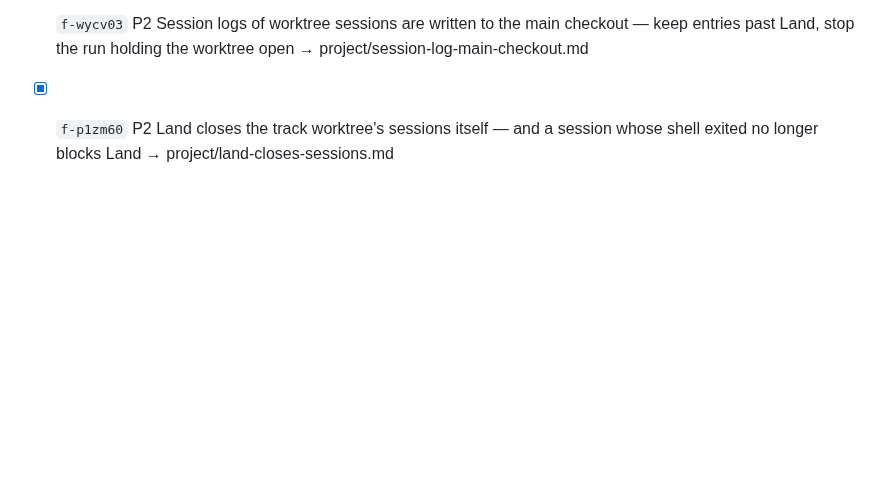
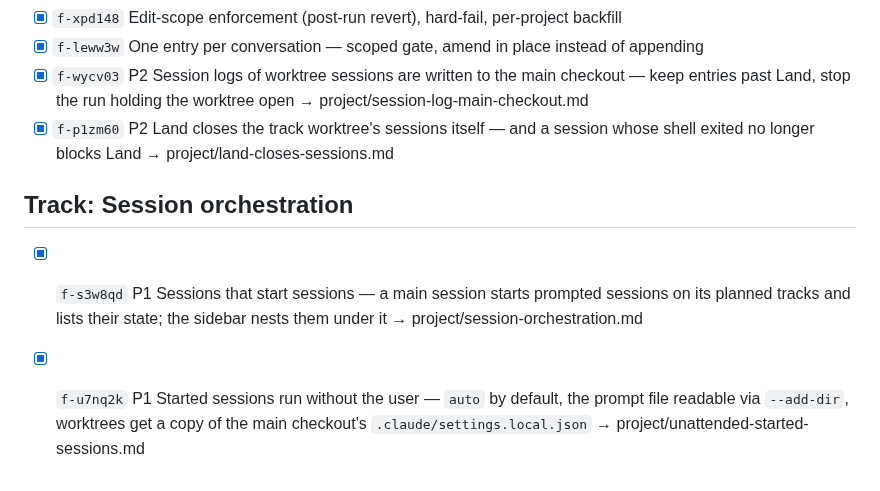
Before and after one commit to AlbertMillan/remote-terminal, a Markdown page: PROJECT.md, the part around the change. Rendered like a GitHub page; blank space fills up the shorter version.

Commit message:
Return "Session orchestration" plan to main

```diff
--- a/PROJECT.md
+++ b/PROJECT.md
@@ -81,3 +81,7 @@ status: active
 - [x] `f-leww3w` One entry per conversation — scoped gate, amend in place instead of appending
 - [x] `f-wycv03` P2 Session logs of worktree sessions are written to the main checkout — keep entries past Land, stop the run holding the worktree open → project/session-log-main-checkout.md
 - [x] `f-p1zm60` P2 Land closes the track worktree's sessions itself — and a session whose shell exited no longer blocks Land → project/land-closes-sessions.md
+
+## Track: Session orchestration
+- [x] `f-s3w8qd` P1 Sessions that start sessions — a main session starts prompted sessions on its planned tracks and lists their state; the sidebar nests them under it → project/session-orchestration.md
+- [x] `f-u7nq2k` P1 Started sessions run without the user — `auto` by default, the prompt file readable via `--add-dir`, worktrees get a copy of the main checkout's `.claude/settings.local.json` → project/unattended-started-sessions.md
```
Also changed, not shown: project/session-orchestration.md (added, +235 -0 lines), project/unattended-started-sessions.md (added, +120 -0 lines).
